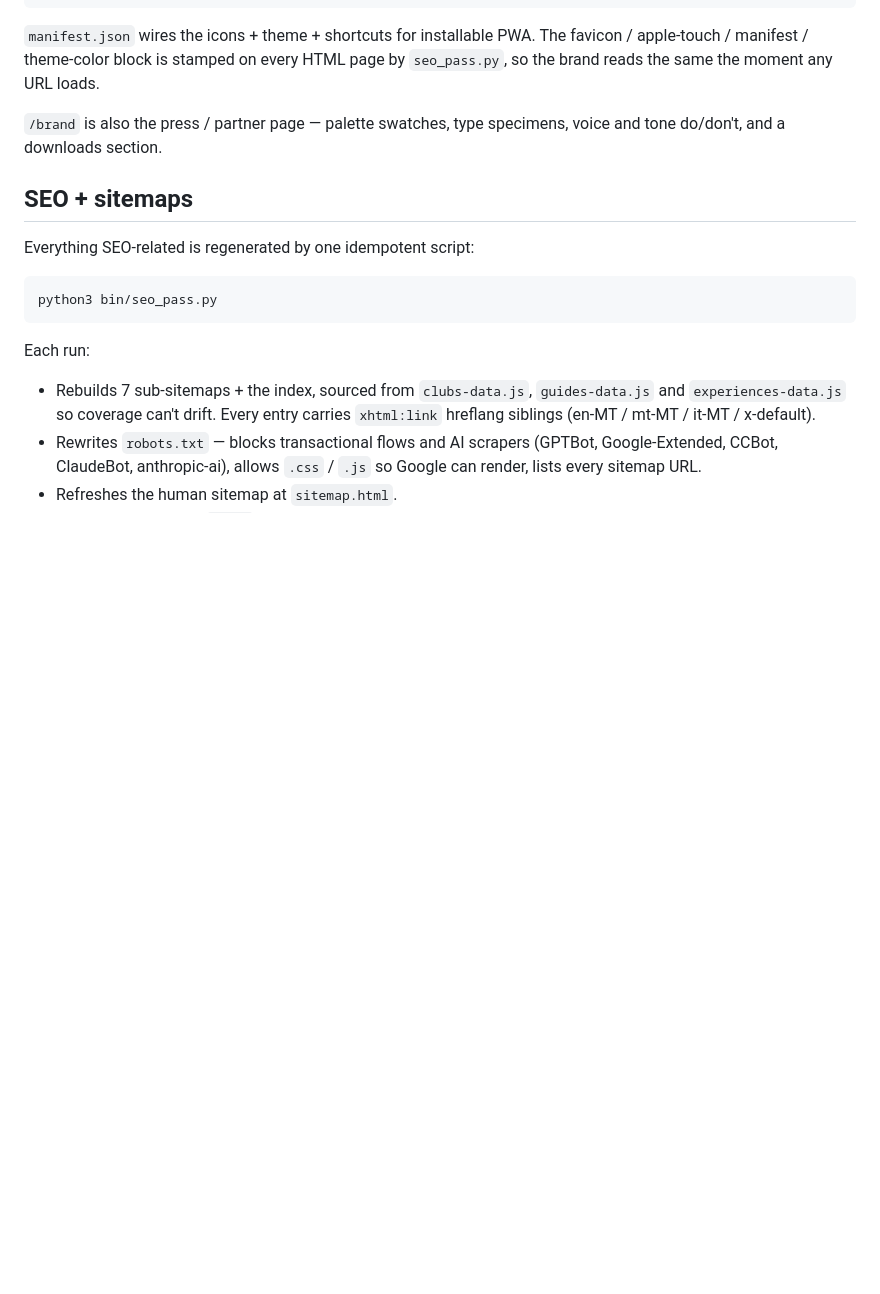
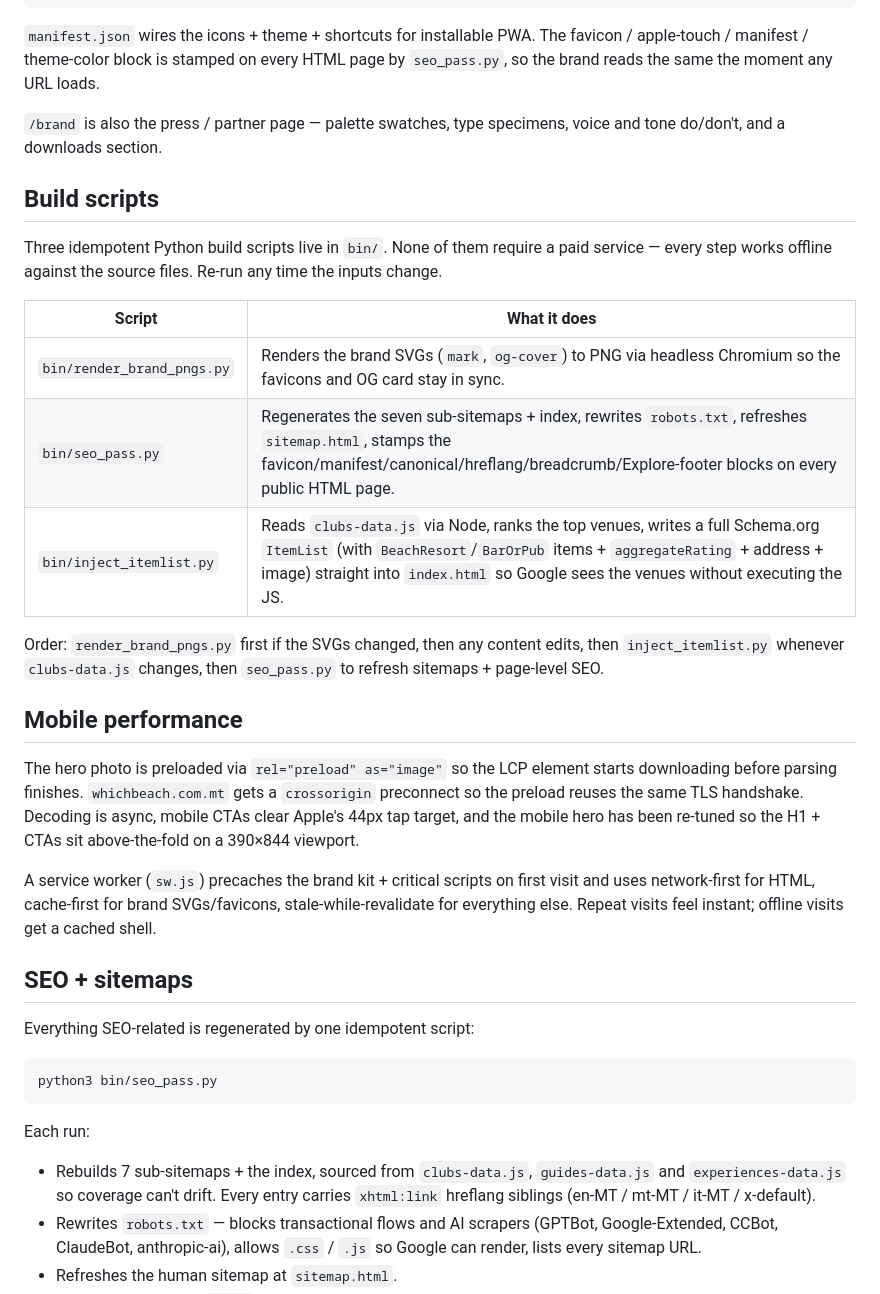
Before and after one commit to rurkmasso/sunspot-mt, a Markdown page: README.md, the part around the change. Drawn GitHub-style; blank space fills up the shorter version.

Commit message:
README — build scripts table + mobile performance notes
Captures the three idempotent build scripts (render_brand_pngs.py,
seo_pass.py, inject_itemlist.py), their order, and a short mobile-
performance section explaining the LCP preload + service-worker
strategy so the next person doesn't undo it.

Co-Authored-By: Claude Opus 4.7 <noreply@anthropic.com>

```diff
--- a/README.md
+++ b/README.md
@@ -93,6 +93,36 @@ same the moment any URL loads.
 `/brand` is also the press / partner page — palette swatches, type
 specimens, voice and tone do/don't, and a downloads section.
 
+## Build scripts
+
+Three idempotent Python build scripts live in `bin/`. None of them
+require a paid service — every step works offline against the source
+files. Re-run any time the inputs change.
+
+| Script | What it does |
+|---|---|
+| `bin/render_brand_pngs.py` | Renders the brand SVGs (`mark`, `og-cover`) to PNG via headless Chromium so the favicons and OG card stay in sync. |
+| `bin/seo_pass.py`          | Regenerates the seven sub-sitemaps + index, rewrites `robots.txt`, refreshes `sitemap.html`, stamps the favicon/manifest/canonical/hreflang/breadcrumb/Explore-footer blocks on every public HTML page. |
+| `bin/inject_itemlist.py`   | Reads `clubs-data.js` via Node, ranks the top venues, writes a full Schema.org `ItemList` (with `BeachResort`/`BarOrPub` items + `aggregateRating` + address + image) straight into `index.html` so Google sees the venues without executing the JS. |
+
+Order: `render_brand_pngs.py` first if the SVGs changed, then any
+content edits, then `inject_itemlist.py` whenever `clubs-data.js`
+changes, then `seo_pass.py` to refresh sitemaps + page-level SEO.
+
+## Mobile performance
+
+The hero photo is preloaded via `rel="preload" as="image"` so the
+LCP element starts downloading before parsing finishes. `whichbeach.com.mt`
+gets a `crossorigin` preconnect so the preload reuses the same TLS
+handshake. Decoding is async, mobile CTAs clear Apple's 44px tap
+target, and the mobile hero has been re-tuned so the H1 + CTAs sit
+above-the-fold on a 390×844 viewport.
+
+A service worker (`sw.js`) precaches the brand kit + critical scripts
+on first visit and uses network-first for HTML, cache-first for brand
+SVGs/favicons, stale-while-revalidate for everything else. Repeat
+visits feel instant; offline visits get a cached shell.
+
 ## SEO + sitemaps
 
 Everything SEO-related is regenerated by one idempotent script:
```
